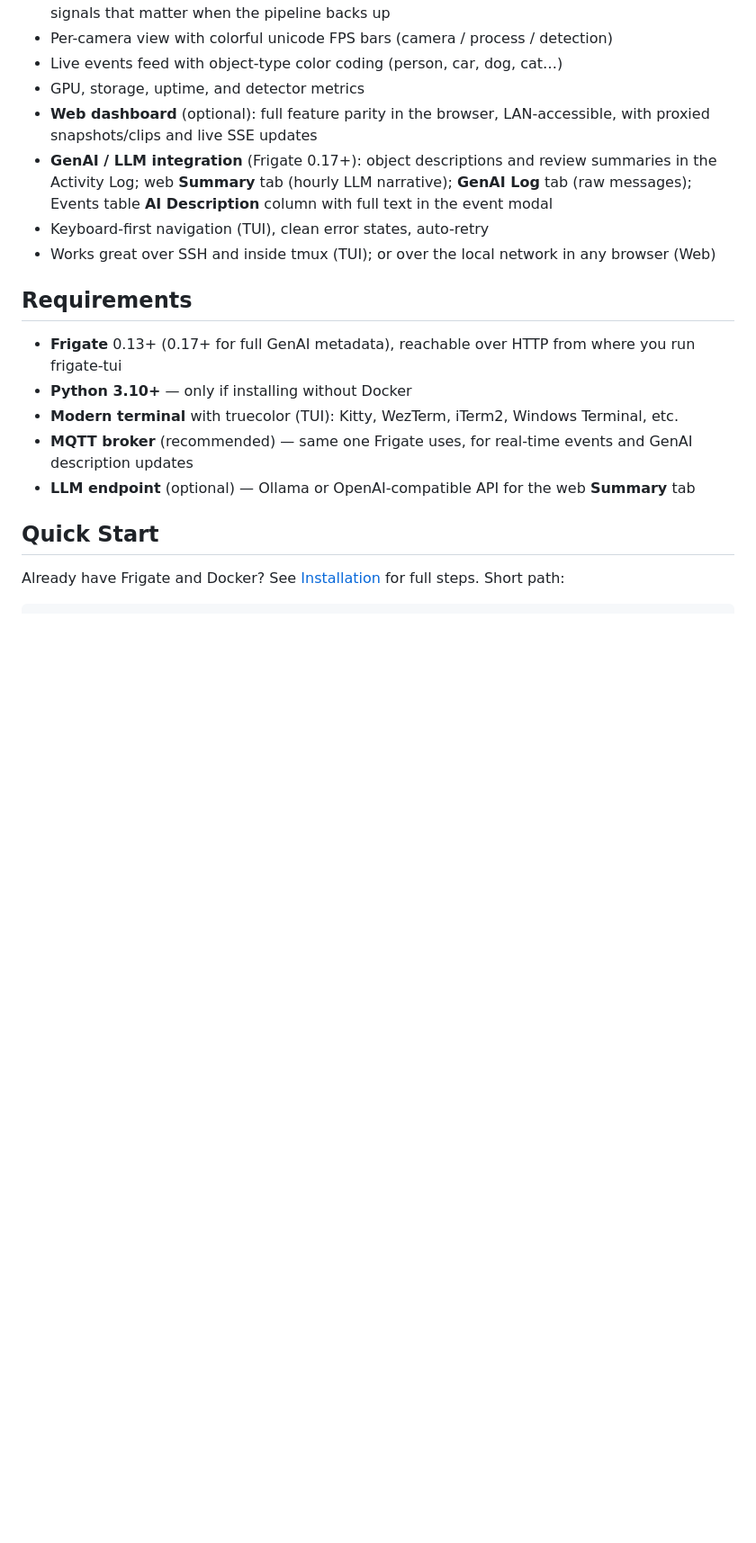
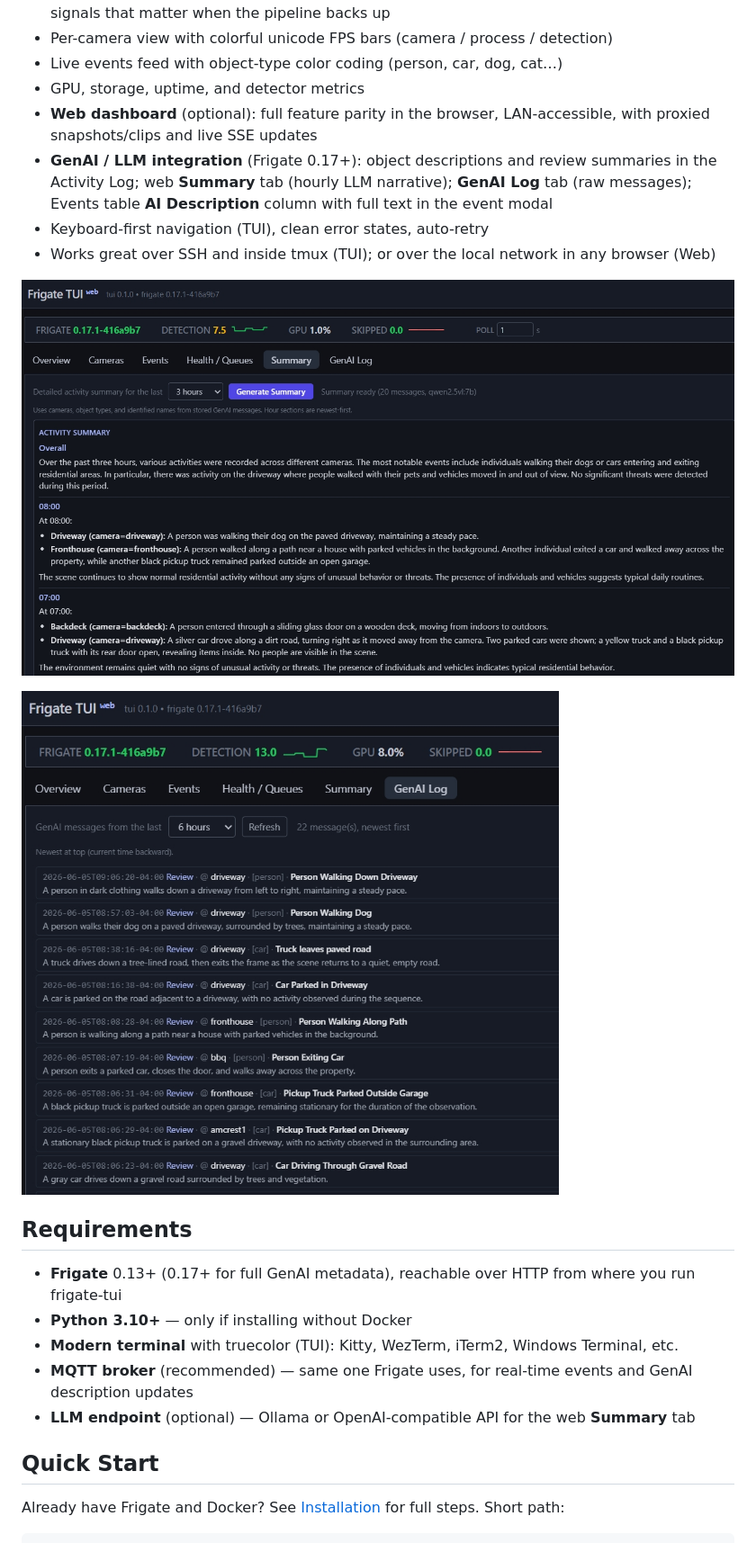
Before and after one commit to datagod/frigate-tui, a Markdown page: README.md, the part around one of its changes. Shown at 90% size. Drawn GitHub-style; blank space fills up the shorter version.

```diff
--- a/README.md
+++ b/README.md
@@ -20,6 +20,10 @@ Watch camera FPS, detector queues / pressure, GPU usage, incoming events, and sy
 - **GenAI / LLM integration** (Frigate 0.17+): object descriptions and review summaries in the Activity Log; web **Summary** tab (hourly LLM narrative); **GenAI Log** tab (raw messages); Events table **AI Description** column with full text in the event modal
 - Keyboard-first navigation (TUI), clean error states, auto-retry
 - Works great over SSH and inside tmux (TUI); or over the local network in any browser (Web)
+
+![GenAI1](images/FrigateTuiWeb1.jpg)
+
+![GenAI1](images/FrigateTuiWeb2.jpg)
 
 ## Requirements
 
```
Also changed, not shown: other parts of README.md (+1 -1 lines).
